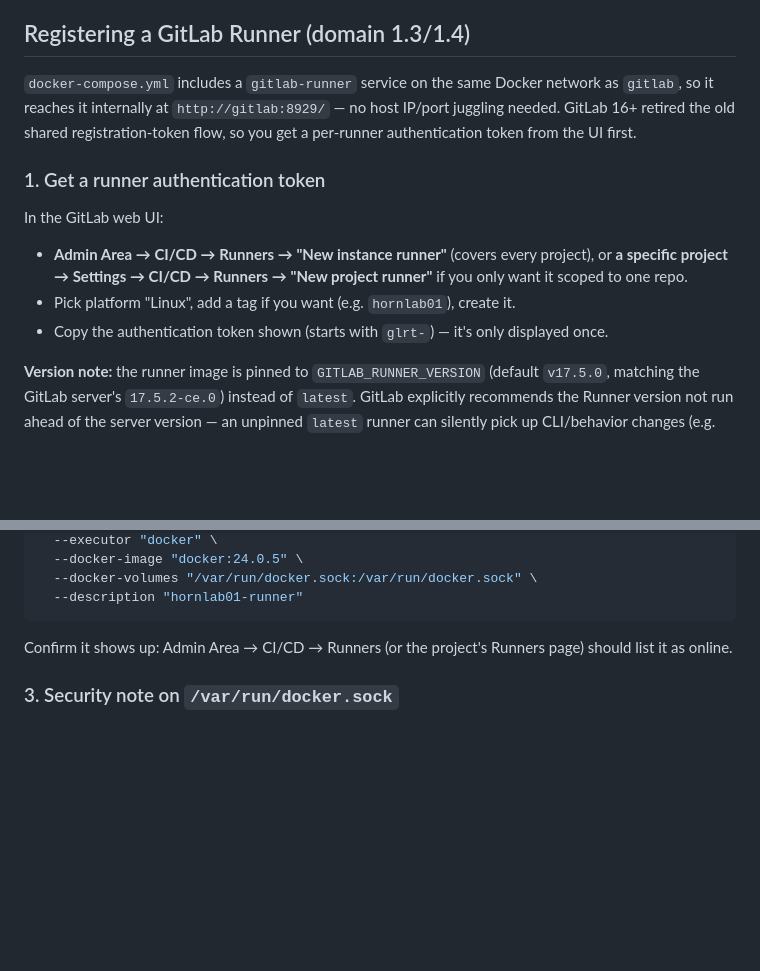
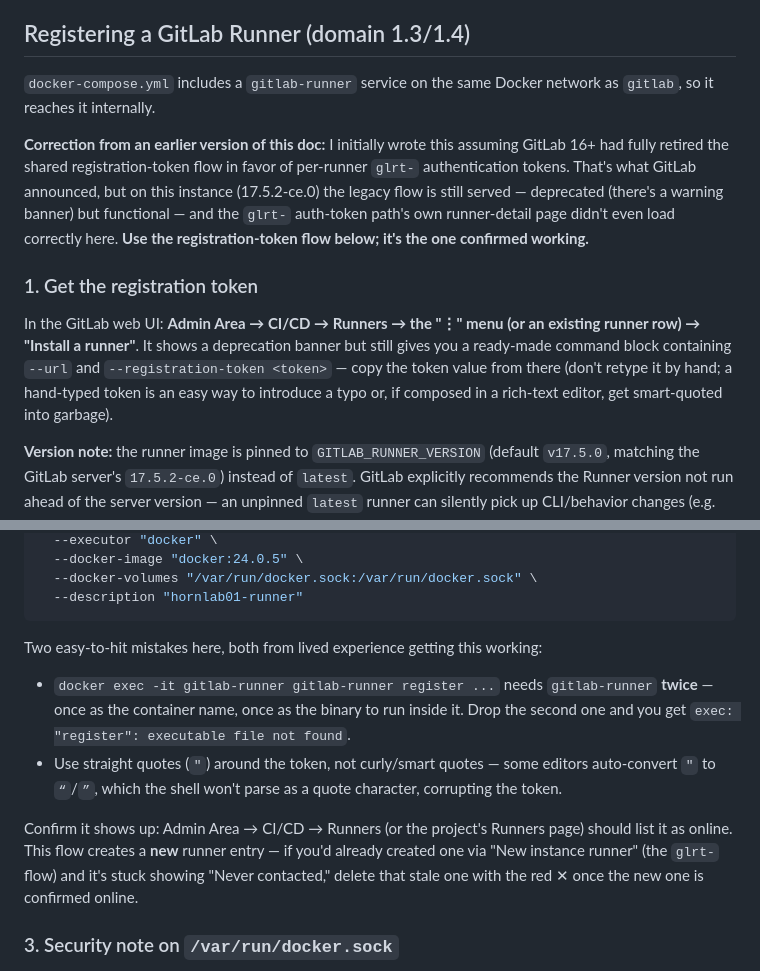
Before and after one commit to zerohorn/ccie_automation, a Markdown page: lab_infra/gitlab/README.md, 2 parts joined by grey strips. Drawn GitHub-style; blank space fills up the shorter version.

Commit message:
Correct GitLab Runner docs to the registration-token flow that actually works
GitLab 17.5.2-ce.0 here still serves the legacy --registration-token
flow (deprecated, not removed) - the glrt- authentication-token path
this doc previously assumed didn't even render its own runner detail
page correctly. Runner is now registered and online on HORNLAB01.
Documented the two mechanical bugs that blocked registration along
the way: docker exec needs the binary name twice, and hand-typed
tokens are vulnerable to editor smart-quoting.

Co-Authored-By: Claude Sonnet 5 <noreply@anthropic.com>
Claude-Session: https://claude.ai/code/session_01NAWbVk9TAgiBnvTJ3JEmHR

````diff
--- a/lab_infra/gitlab/README.md
+++ b/lab_infra/gitlab/README.md
@@ -35,20 +35,25 @@ so log in and change it promptly.
 ## Registering a GitLab Runner (domain 1.3/1.4)
 
 `docker-compose.yml` includes a `gitlab-runner` service on the same Docker
-network as `gitlab`, so it reaches it internally at `http://gitlab:8929/` —
-no host IP/port juggling needed. GitLab 16+ retired the old shared
-registration-token flow, so you get a per-runner authentication token from
-the UI first.
+network as `gitlab`, so it reaches it internally.
 
-### 1. Get a runner authentication token
+**Correction from an earlier version of this doc:** I initially wrote this
+assuming GitLab 16+ had fully retired the shared registration-token flow in
+favor of per-runner `glrt-` authentication tokens. That's what GitLab
+announced, but on this instance (17.5.2-ce.0) the legacy flow is still
+served — deprecated (there's a warning banner) but functional — and the
+`glrt-` auth-token path's own runner-detail page didn't even load correctly
+here. **Use the registration-token flow below; it's the one confirmed
+working.**
 
-In the GitLab web UI:
-- **Admin Area → CI/CD → Runners → "New instance runner"** (covers every
-  project), or **a specific project → Settings → CI/CD → Runners → "New
-  project runner"** if you only want it scoped to one repo.
-- Pick platform "Linux", add a tag if you want (e.g. `hornlab01`), create it.
-- Copy the authentication token shown (starts with `glrt-`) — it's only
-  displayed once.
+### 1. Get the registration token
+
+In the GitLab web UI: **Admin Area → CI/CD → Runners → the "⋮" menu (or an
+existing runner row) → "Install a runner"**. It shows a deprecation banner
+but still gives you a ready-made command block containing `--url` and
+`--registration-token <token>` — copy the token value from there (don't
+retype it by hand; a hand-typed token is an easy way to introduce a typo or,
+if composed in a rich-text editor, get smart-quoted into garbage).
 
 **Version note:** the runner image is pinned to `GITLAB_RUNNER_VERSION` (default
 `v17.5.0`, matching the GitLab server's `17.5.2-ce.0`) instead of `latest`.
@@ -82,8 +87,21 @@ docker exec -it gitlab-runner gitlab-runner register \
   --description "hornlab01-runner"
 ```
 
+Two easy-to-hit mistakes here, both from lived experience getting this
+working:
+- `docker exec -it gitlab-runner gitlab-runner register ...` needs
+  `gitlab-runner` **twice** — once as the container name, once as the binary
+  to run inside it. Drop the second one and you get `exec: "register":
+  executable file not found`.
+- Use straight quotes (`"`) around the token, not curly/smart quotes — some
+  editors auto-convert `"` to `“`/`”`, which the shell won't parse as a
+  quote character, corrupting the token.
+
 Confirm it shows up: Admin Area → CI/CD → Runners (or the project's Runners
-page) should list it as online.
+page) should list it as online. This flow creates a **new** runner entry —
+if you'd already created one via "New instance runner" (the `glrt-` flow)
+and it's stuck showing "Never contacted," delete that stale one with the
+red ✕ once the new one is confirmed online.
 
 ### 3. Security note on `/var/run/docker.sock`
 
````
Also changed, not shown: other parts of lab_infra/gitlab/README.md (+2 -2 lines), blueprint-tracker.md (+5 -4 lines).
